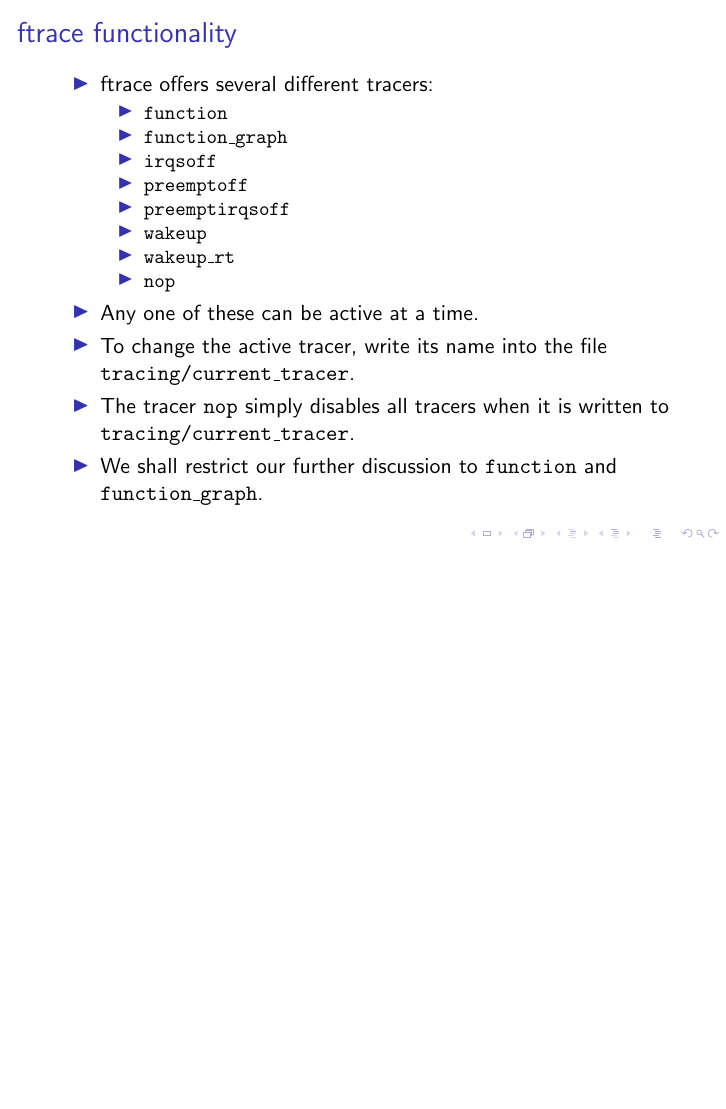
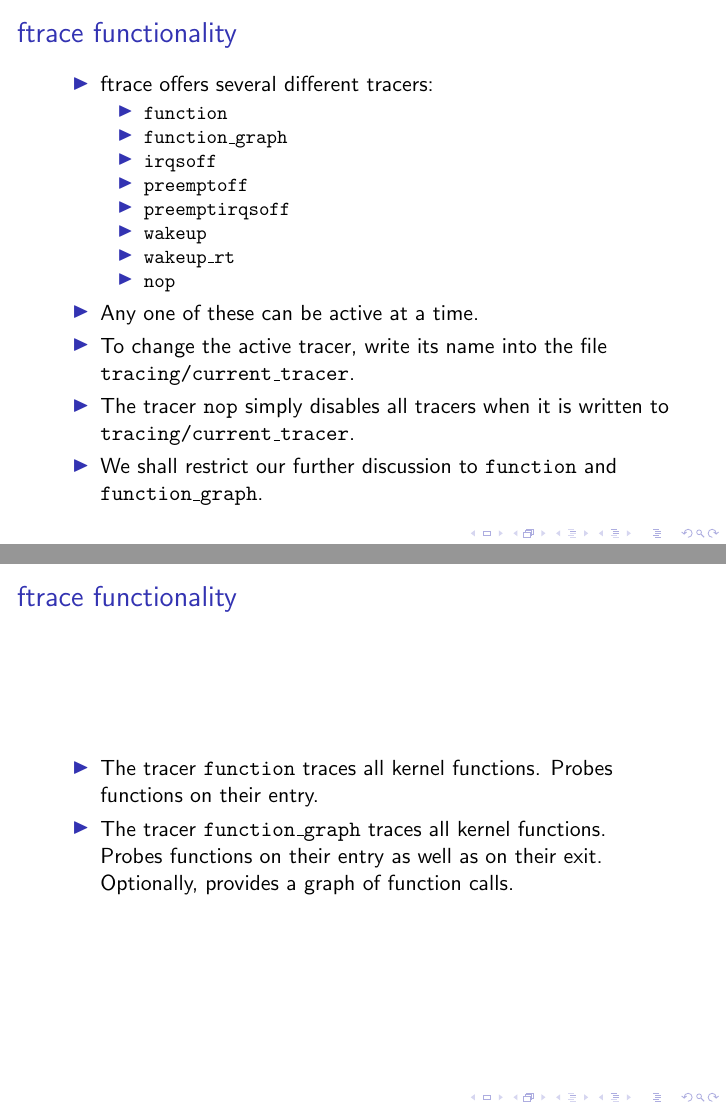
Before and after one commit to airbornemihir/ftrace-doc, LaTeX slides (presentation.tex): page 6 of 6 before the commit and pages 6 and 7 of 7 after it, the two joined at a grey line, the shorter picture padded with empty space. Compiled offline with pdfLaTeX.

Commit message:
We've covered the major tracers as well.

```diff
--- a/presentation.tex
+++ b/presentation.tex
@@ -110,4 +110,17 @@
   \end{itemize}
 \end{frame}
 
+\begin{frame}{ftrace functionality}
+  \begin{itemize}
+    %% fix this!
+  \item The tracer \texttt{function} traces all kernel
+    functions. Probes functions on their entry.
+    %% fix this!
+  \item The tracer \texttt{function\_graph} traces all kernel
+    functions. Probes functions on their entry as well as on their
+    exit. Optionally, provides a graph of function calls.
+
+  \end{itemize}
+\end{frame}
+
 \end{document}
```
Also changed, not shown: presentation.pdf.
